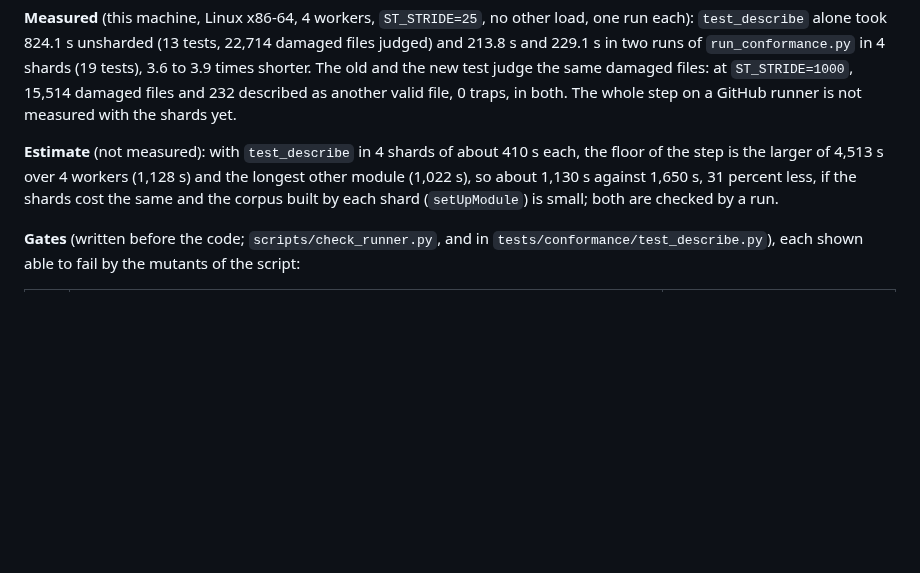
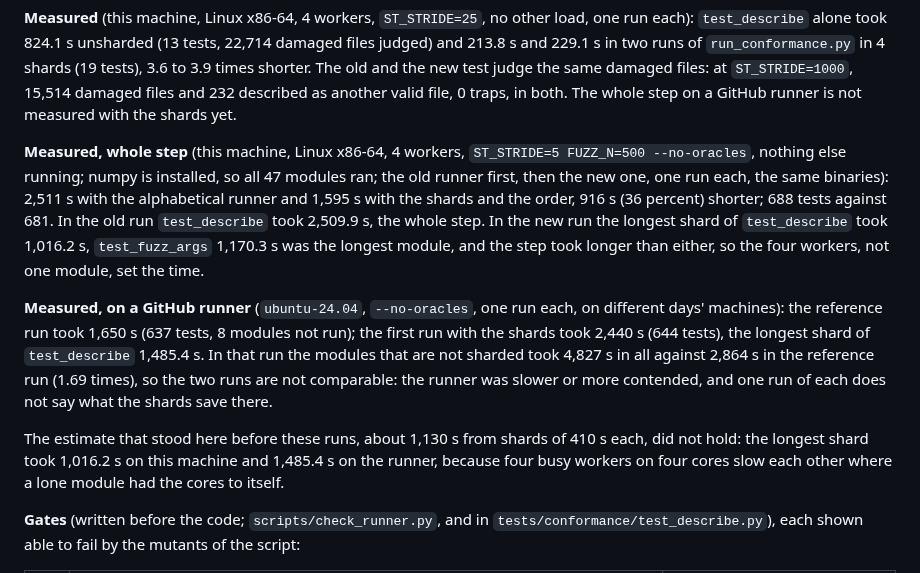
Before and after one commit to alpibrusl/cancho-ml, a Markdown page: docs/ci.md, the part around the change. GitHub-like rendering; blank space fills up the shorter version.

Commit message:
docs/ci: the whole conformance step with the shards, measured back to back (2,511 s to 1,595 s); the GitHub runner run is not comparable
Co-Authored-By: Claude Sonnet 5.5 <noreply@anthropic.com>
Claude-Session: https://claude.ai/code/session_01ExzbKc4CSdHB5mvSzcpeax

```diff
--- a/docs/ci.md
+++ b/docs/ci.md
@@ -142,7 +142,11 @@ Three changes, none of which removes a check [choice]:
 
 **Measured** (this machine, Linux x86-64, 4 workers, `ST_STRIDE=25`, no other load, one run each): `test_describe` alone took 824.1 s unsharded (13 tests, 22,714 damaged files judged) and 213.8 s and 229.1 s in two runs of `run_conformance.py` in 4 shards (19 tests), 3.6 to 3.9 times shorter. The old and the new test judge the same damaged files: at `ST_STRIDE=1000`, 15,514 damaged files and 232 described as another valid file, 0 traps, in both. The whole step on a GitHub runner is not measured with the shards yet.
 
-**Estimate** (not measured): with `test_describe` in 4 shards of about 410 s each, the floor of the step is the larger of 4,513 s over 4 workers (1,128 s) and the longest other module (1,022 s), so about 1,130 s against 1,650 s, 31 percent less, if the shards cost the same and the corpus built by each shard (`setUpModule`) is small; both are checked by a run.
+**Measured, whole step** (this machine, Linux x86-64, 4 workers, `ST_STRIDE=5 FUZZ_N=500 --no-oracles`, nothing else running; numpy is installed, so all 47 modules ran; the old runner first, then the new one, one run each, the same binaries): 2,511 s with the alphabetical runner and 1,595 s with the shards and the order, 916 s (36 percent) shorter; 688 tests against 681. In the old run `test_describe` took 2,509.9 s, the whole step. In the new run the longest shard of `test_describe` took 1,016.2 s, `test_fuzz_args` 1,170.3 s was the longest module, and the step took longer than either, so the four workers, not one module, set the time.
+
+**Measured, on a GitHub runner** (`ubuntu-24.04`, `--no-oracles`, one run each, on different days' machines): the reference run took 1,650 s (637 tests, 8 modules not run); the first run with the shards took 2,440 s (644 tests), the longest shard of `test_describe` 1,485.4 s. In that run the modules that are not sharded took 4,827 s in all against 2,864 s in the reference run (1.69 times), so the two runs are not comparable: the runner was slower or more contended, and one run of each does not say what the shards save there.
+
+The estimate that stood here before these runs, about 1,130 s from shards of 410 s each, did not hold: the longest shard took 1,016.2 s on this machine and 1,485.4 s on the runner, because four busy workers on four cores slow each other where a lone module had the cores to itself.
 
 **Gates** (written before the code; `scripts/check_runner.py`, and in `tests/conformance/test_describe.py`), each shown able to fail by the mutants of the script:
 
```
